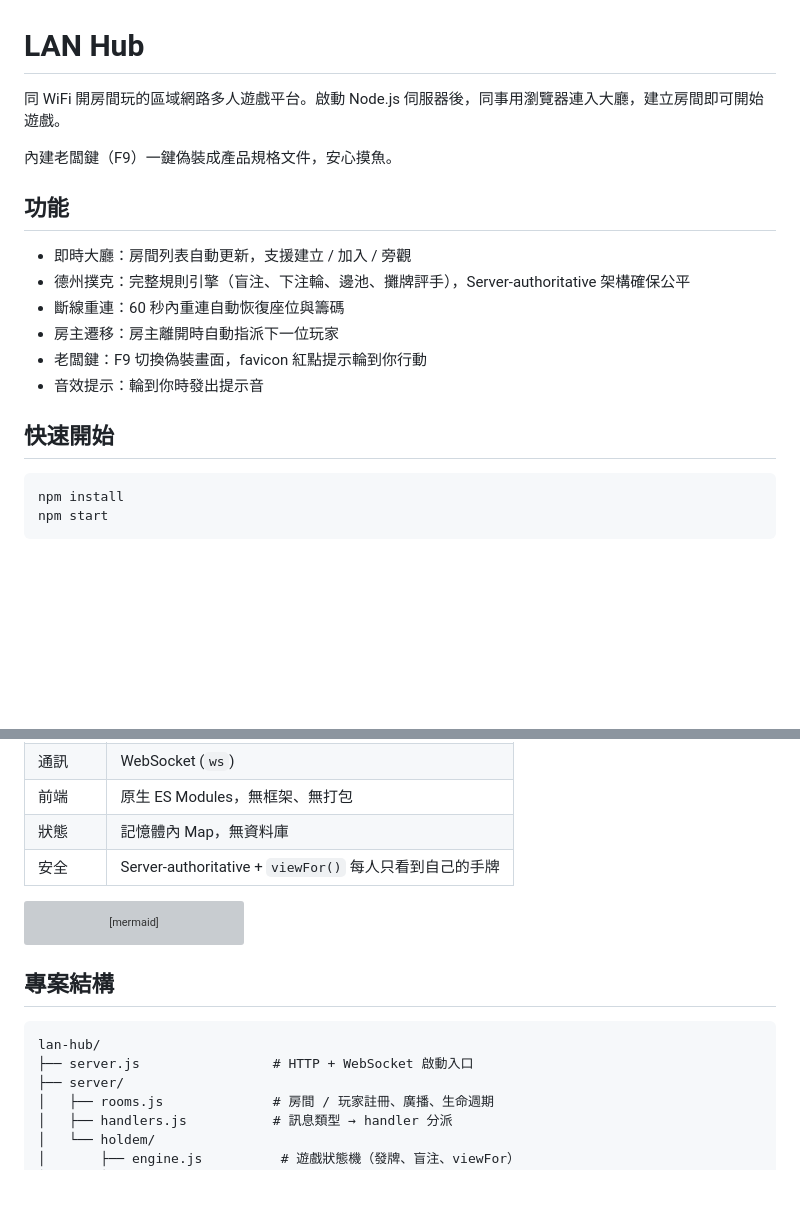
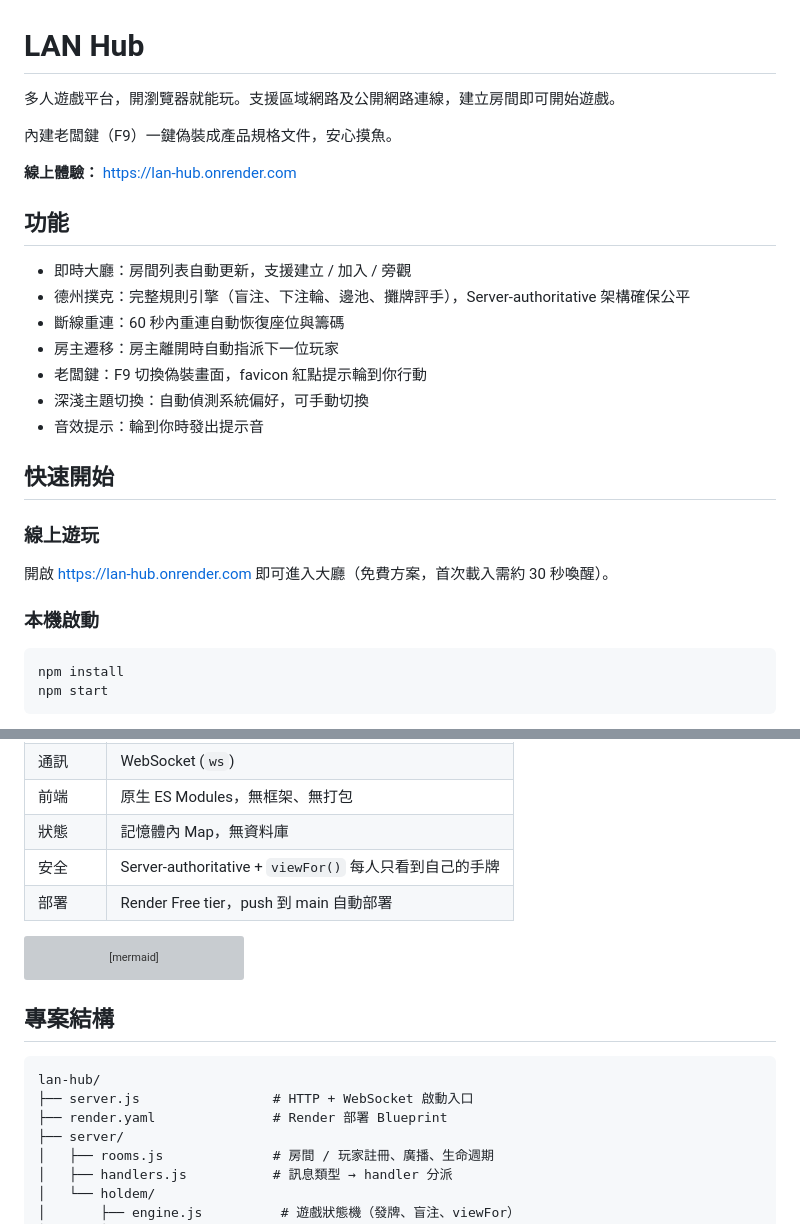
Before and after one commit to sov1n14/lan-hub, a Markdown page: README.md, 2 parts joined by grey strips. GitHub-like rendering; blank space fills up the shorter version; grey boxes are pictures that could not be loaded.

Commit message:
# 更新 README 反映雲端部署與最新功能
- **Updated:** 補上線上體驗連結、深淺主題切換功能、Render 部署資訊，快速開始分為線上與本機兩段，專案結構加入 render.yaml
  - README.md

````diff
--- a/README.md
+++ b/README.md
@@ -1,8 +1,10 @@
 # LAN Hub
 
-同 WiFi 開房間玩的區域網路多人遊戲平台。啟動 Node.js 伺服器後，同事用瀏覽器連入大廳，建立房間即可開始遊戲。
+多人遊戲平台，開瀏覽器就能玩。支援區域網路及公開網路連線，建立房間即可開始遊戲。
 
 內建老闆鍵（F9）一鍵偽裝成產品規格文件，安心摸魚。
+
+**線上體驗：** <https://lan-hub.onrender.com>
 
 ## 功能
 
@@ -11,9 +13,16 @@
 - 斷線重連：60 秒內重連自動恢復座位與籌碼
 - 房主遷移：房主離開時自動指派下一位玩家
 - 老闆鍵：F9 切換偽裝畫面，favicon 紅點提示輪到你行動
+- 深淺主題切換：自動偵測系統偏好，可手動切換
 - 音效提示：輪到你時發出提示音
 
 ## 快速開始
+
+### 線上遊玩
+
+開啟 <https://lan-hub.onrender.com> 即可進入大廳（免費方案，首次載入需約 30 秒喚醒）。
+
+### 本機啟動
 
 ```bash
 npm install
@@ -37,6 +46,7 @@ PORT=8080 npm start
 | 前端 | 原生 ES Modules，無框架、無打包 |
 | 狀態 | 記憶體內 Map，無資料庫 |
 | 安全 | Server-authoritative + `viewFor()` 每人只看到自己的手牌 |
+| 部署 | Render Free tier，push 到 main 自動部署 |
 
 ```mermaid
 flowchart LR
@@ -52,6 +62,7 @@ flowchart LR
 ```
 lan-hub/
 ├── server.js                 # HTTP + WebSocket 啟動入口
+├── render.yaml               # Render 部署 Blueprint
 ├── server/
 │   ├── rooms.js              # 房間 / 玩家註冊、廣播、生命週期
 │   ├── handlers.js           # 訊息類型 → handler 分派
````
